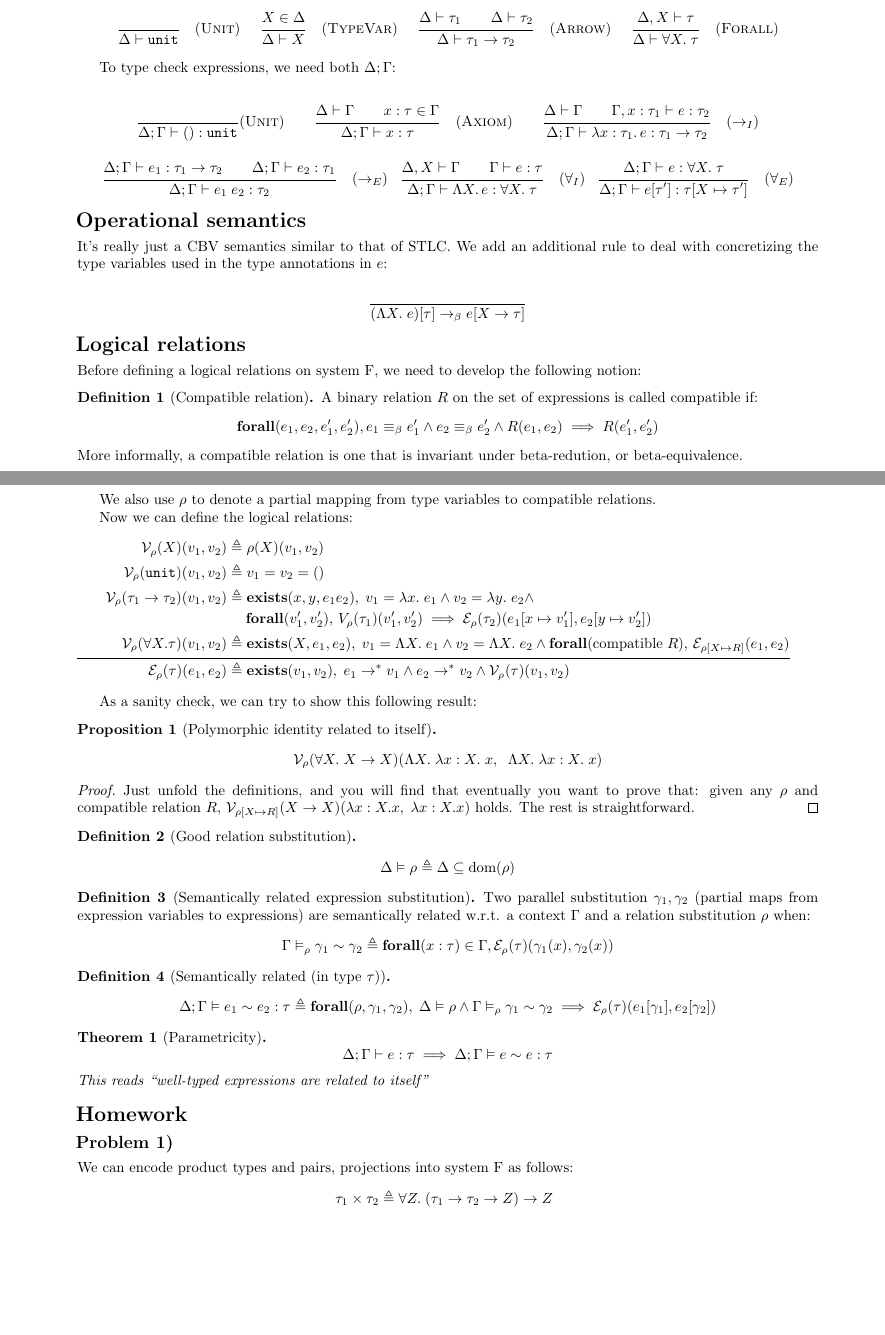
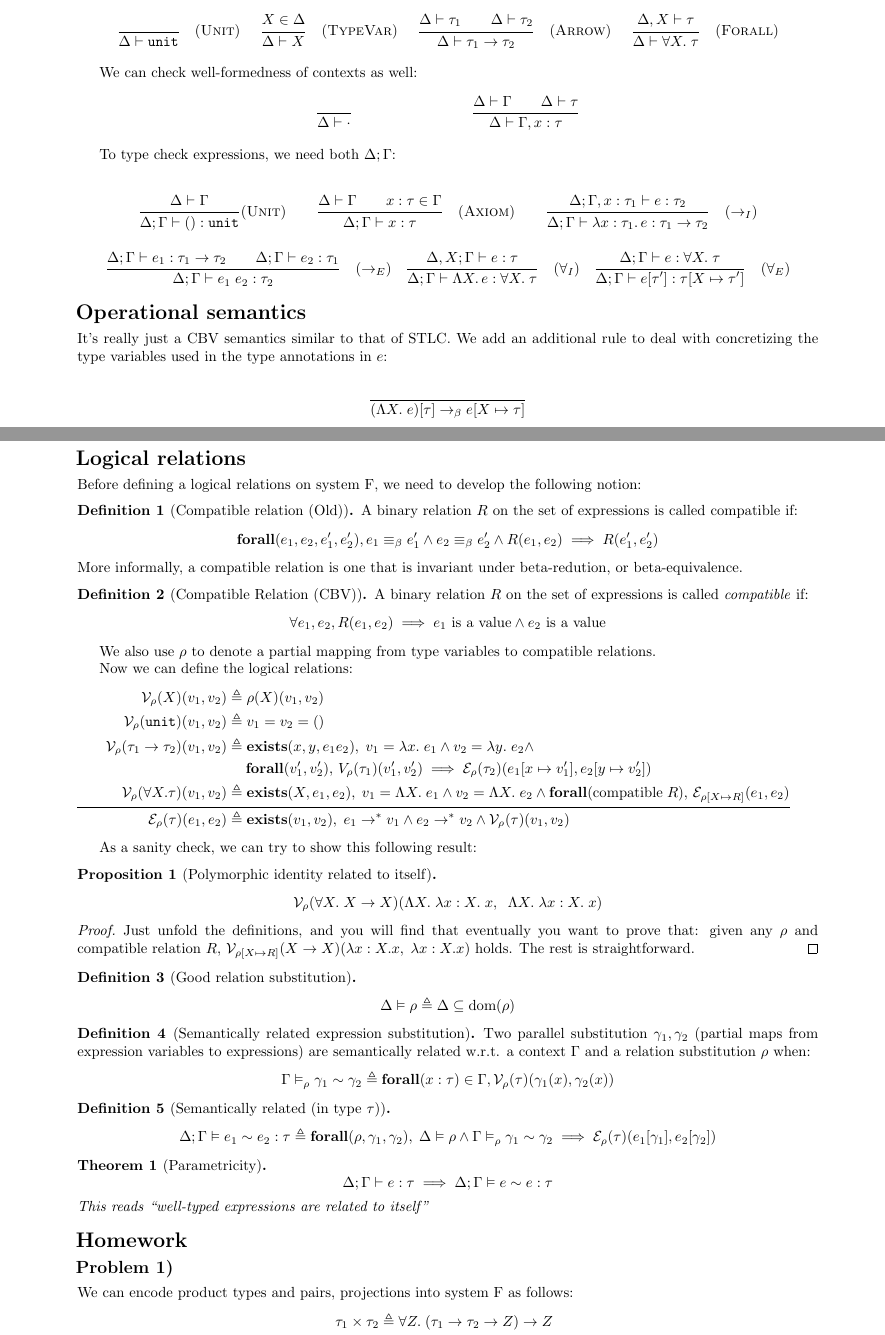
Before and after one commit to akhirsch/Logical-Relations-Mini-Course, a LaTeX document (lec4-systemf.tex): two parts of pages 1 and 2 of 2 before the commit and two parts of pages 1 and 2 of 3 after it, joined at a grey line, cut so that both start at the same text, the shorter picture padded with empty space. Compiled offline with pdfLaTeX.

Commit message:
Fixed up the lecture 4 notes.

```diff
--- a/lec4-systemf.tex
+++ b/lec4-systemf.tex
@@ -50,31 +50,42 @@ For the typing judgements, we need to keep track of another context $\Delta$, wh
   \infer{\Delta,X \vdash \tau}{\Delta \vdash \forall X.\;\tau} \quad (\textsc{Forall}) \and
 \end{mathpar}
 
+We can check well-formedness of contexts as well:
+\begin{mathpar}
+  \infer{ }{\Delta \vdash \cdot} \and
+  \infer{\Delta \vdash \Gamma\\\Delta \vdash \tau}{\Delta \vdash \Gamma, x : \tau}
+\end{mathpar}
+
 To type check expressions, we need both $\Delta;\Gamma$:
 
 \begin{mathpar}
-  \infer{\;}{\Delta;\Gamma \vdash \unit:\Unit} (\textsc{Unit}) \and
+  \infer{\Delta \vdash \Gamma}{\Delta;\Gamma \vdash \unit:\Unit} (\textsc{Unit}) \and
   \infer{\Delta \vdash \Gamma \\ x : \tau \in \Gamma}{\Delta;\Gamma \vdash x : \tau} \quad (\textsc{Axiom}) \and
-  \infer{\Delta \vdash \Gamma \\ \Gamma, x : \tau_1 \vdash e : \tau_2}{\Delta;\Gamma \vdash \lambda x:\tau_1.\, e : \tau_1 \rightarrow \tau_2} \quad (\rightarrow_I) \and
+  \infer{\Delta; \Gamma, x : \tau_1 \vdash e : \tau_2}{\Delta;\Gamma \vdash \lambda x:\tau_1.\, e : \tau_1 \rightarrow \tau_2} \quad (\rightarrow_I) \and
   \infer{\Delta;\Gamma \vdash e_1 : \tau_1 \to \tau_2 \\ \Delta;\Gamma \vdash e_2 : \tau_1}{\Delta;\Gamma \vdash e_1 \; e_2 : \tau_2} \quad (\rightarrow_E) \and
-  \infer{\Delta,X \vdash \Gamma \\ \Gamma \vdash e : \tau}{\Delta;\Gamma \vdash \Lambda X.\, e : \forall X.\;\tau} \quad (\forall_I) \and
+  \infer{\Delta, X; \Gamma \vdash e : \tau}{\Delta;\Gamma \vdash \Lambda X.\, e : \forall X.\;\tau} \quad (\forall_I) \and
   \infer{\Delta;\Gamma \vdash e : \forall X.\;\tau}{\Delta;\Gamma \vdash e[\tau'] : \tau[X\mapsto \tau']} \quad (\forall_E)
 \end{mathpar}
 
 \section{Operational semantics}
 It's really just a CBV semantics similar to that of STLC. We add an additional rule to deal with concretizing the type variables used in the type annotations in $e$:
 \begin{mathpar}
-  \infer{\;}{(\Lambda X.\;e)[\tau]\to_\beta e[X\to \tau]}
+  \infer{\;}{(\Lambda X.\;e)[\tau]\to_\beta e[X \mapsto \tau]}
 \end{mathpar}
 
 \section{Logical relations}
 
 Before defining a logical relations on system F, we need to develop the following notion:
 
-\begin{defn}[Compatible relation]
+\begin{defn}[Compatible relation (Old)]
   A binary relation $R$ on the set of expressions is called compatible if:
   \[\textbf{forall}(e_1,e_2,e_1',e_2'), e_1\bequiv e_1'\land e_2\bequiv e_2'\land R(e_1, e_2)\implies R(e_1',e_2')\]
   More informally, a compatible relation is one that is invariant under beta-redution, or beta-equivalence.
+\end{defn}
+
+\begin{defn}[Compatible Relation (CBV)]
+  A binary relation $R$ on the set of expressions is called \emph{compatible} if:
+  $$\forall e_1, e_2, R(e_1, e_2) \implies e_1~\text{is a value} \land e_2~\text{is a value}$$
 \end{defn}
 
 We also use $\rho$ to denote a partial mapping from type variables to compatible relations.
@@ -104,7 +115,7 @@ As a sanity check, we can try to show this following result:
 
 \begin{defn}[Semantically related expression substitution]
   Two parallel substitution $\gamma_1,\gamma_2$ (partial maps from expression variables to expressions) are semantically related w.r.t. a context $\Gamma$ and a relation substitution $\rho$ when:
-  \[\Gamma\vDash_\rho \gamma_1\sim \gamma_2 \triangleq \textbf{forall} (x:\tau)\in \Gamma, \E_\rho(\tau)(\gamma_1(x),\gamma_2(x))\]
+  \[\Gamma\vDash_\rho \gamma_1\sim \gamma_2 \triangleq \textbf{forall} (x:\tau)\in \Gamma, \V_\rho(\tau)(\gamma_1(x),\gamma_2(x))\]
 \end{defn}
 
 \begin{defn}[Semantically related (in type $\tau$)]
```
Also changed, not shown: lec4-systemf.tex (5 more changed lines), 2 other files.
